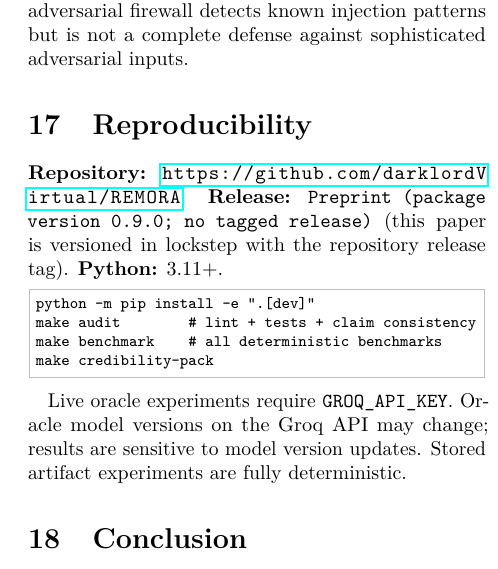
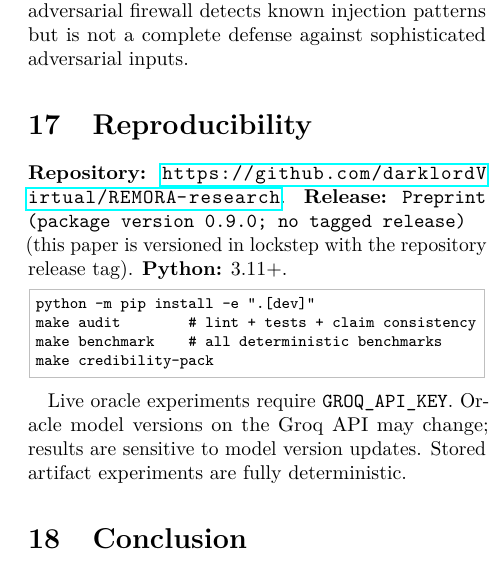
Before and after one commit to darklordVirtual/REMORA-research, a LaTeX paper (paper/remora_paper.tex): part of one column of page 10 of 13, cut so that both start at the same text. Compiled offline with pdfLaTeX.

Commit message:
fix(paper): title-page URL pointed at the old repository
github.com/darklordVirtual/REMORA -> /REMORA-research (all occurrences
in the tex). Last old-repo remnant, found by extracting the compiled
title page.

Co-Authored-By: Claude Fable 5 <noreply@anthropic.com>

```diff
--- a/paper/remora_paper.tex
+++ b/paper/remora_paper.tex
@@ -76,7 +76,7 @@
   Stian Skogbrott\thanks{Developer and maintainer of REMORA. Luftfiber AS.
   Contact: \texttt{support@luftfiber.no}.}\\
   Luftfiber AS\\
-  \texttt{https://github.com/darklordVirtual/REMORA}
+  \texttt{https://github.com/darklordVirtual/REMORA-research}
 }
 
 \date{\paperversion\ --- content dated June 2026 \ \small compiled \today\ by CI from the repository LaTeX source (unchanged content)}
@@ -1094,7 +1094,7 @@ sophisticated adversarial inputs.
 \section{Reproducibility}
 \label{sec:repro}
 
-\textbf{Repository:} \url{https://github.com/darklordVirtual/REMORA}.
+\textbf{Repository:} \url{https://github.com/darklordVirtual/REMORA-research}.
 \textbf{Release:} \texttt{\paperversion} (this paper is versioned in lockstep
 with the repository release tag).
 \textbf{Python:} 3.11+.
```
